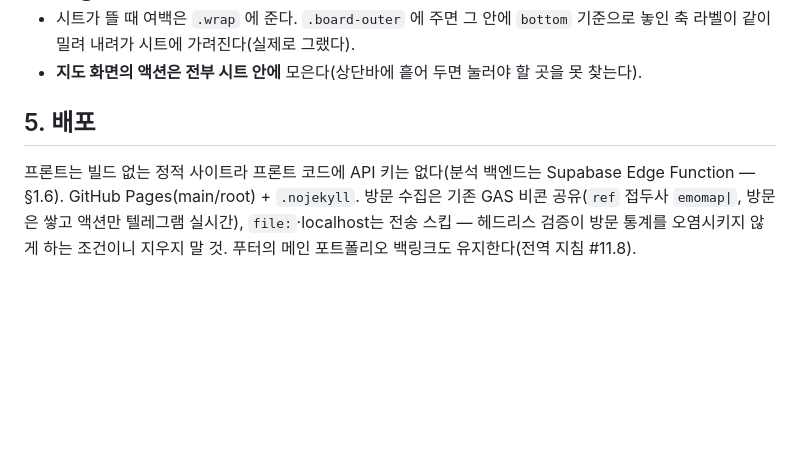
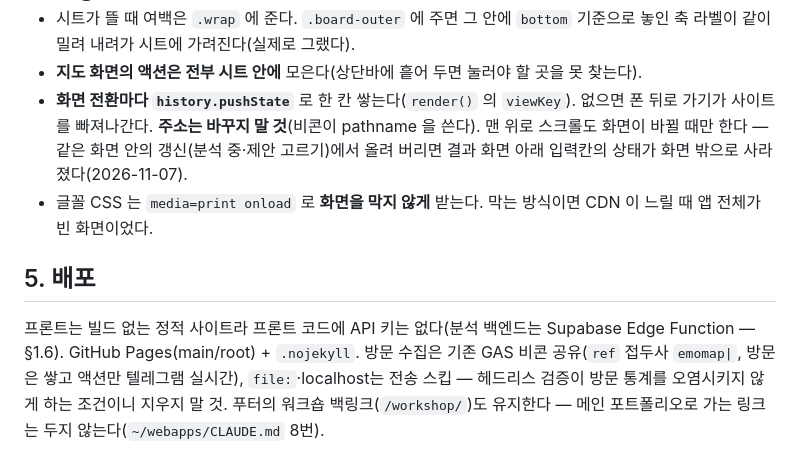
Before and after one commit to euichanlee0608-svg/emotion-quadrant, a Markdown page: CLAUDE.md, the part around the change. Drawn GitHub-style; blank space fills up the shorter version.

Commit message:
docs: CLAUDE.md -- Workshop backlink, history/scroll and font loading rules
Co-Authored-By: Claude Opus 5.5 <noreply@anthropic.com>
Claude-Session: https://claude.ai/code/session_013Wmx9diyRaUtZG3zaFeUbd

```diff
--- a/CLAUDE.md
+++ b/CLAUDE.md
@@ -109,6 +109,10 @@ python3 -m venv /tmp/cdpvenv && /tmp/cdpvenv/bin/pip install websocket-client
 - 시트가 뜰 때 여백은 `.wrap` 에 준다. `.board-outer` 에 주면 그 안에 `bottom` 기준으로 놓인
   축 라벨이 같이 밀려 내려가 시트에 가려진다(실제로 그랬다).
 - **지도 화면의 액션은 전부 시트 안에** 모은다(상단바에 흩어 두면 눌러야 할 곳을 못 찾는다).
+- **화면 전환마다 `history.pushState`** 로 한 칸 쌓는다(`render()` 의 `viewKey`). 없으면 폰 뒤로 가기가 사이트를
+  빠져나간다. **주소는 바꾸지 말 것**(비콘이 pathname 을 쓴다). 맨 위로 스크롤도 화면이 바뀔 때만 한다 — 같은 화면 안의
+  갱신(분석 중·제안 고르기)에서 올려 버리면 결과 화면 아래 입력칸의 상태가 화면 밖으로 사라졌다(2026-11-07).
+- 글꼴 CSS 는 `media=print onload` 로 **화면을 막지 않게** 받는다. 막는 방식이면 CDN 이 느릴 때 앱 전체가 빈 화면이었다.
 
 ## 5. 배포
 
@@ -117,4 +121,4 @@ Edge Function — §1.6). GitHub Pages(main/root) + `.nojekyll`.
 방문 수집은 기존 GAS 비콘 공유(`ref` 접두사 `emomap|`, 방문은 쌓고 액션만 텔레그램 실시간),
 `file:`·localhost는 전송 스킵 — 헤드리스 검증이 방문 통계를 오염시키지 않게 하는 조건이니
 지우지 말 것.
-푸터의 메인 포트폴리오 백링크도 유지한다(전역 지침 #11.8).
+푸터의 워크숍 백링크(`/workshop/`)도 유지한다 — 메인 포트폴리오로 가는 링크는 두지 않는다(`~/webapps/CLAUDE.md` 8번).
```
